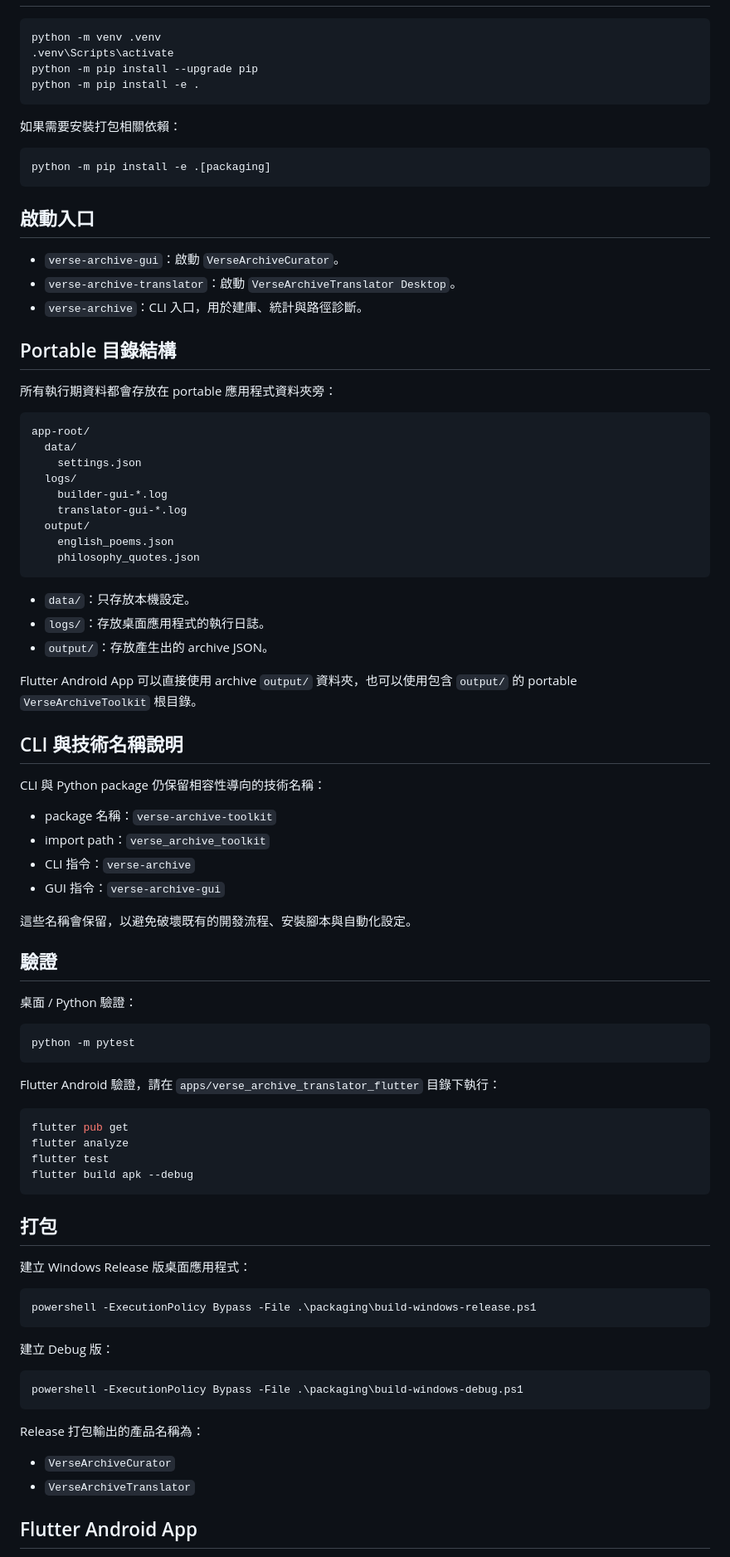
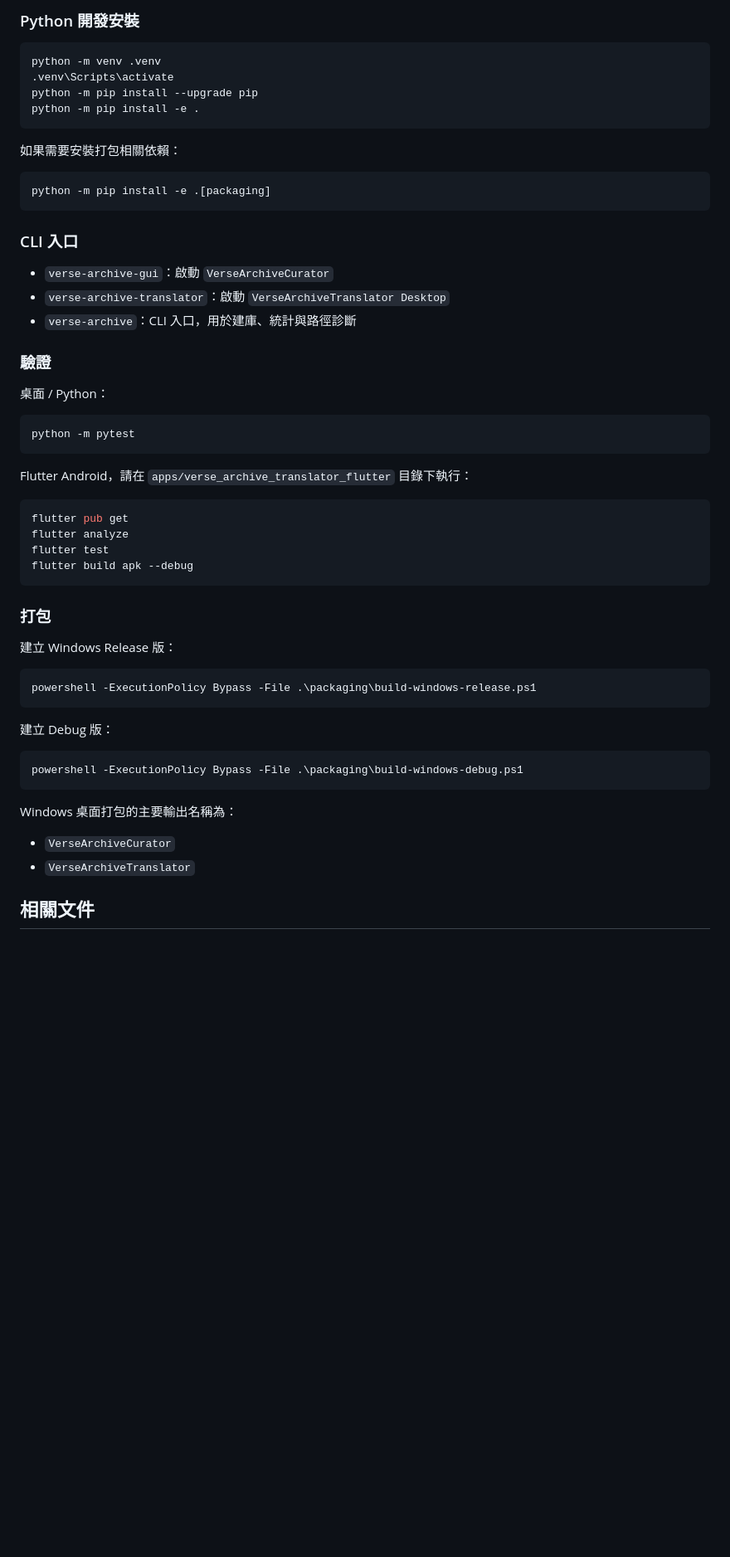
Before and after one commit to 8tnomasu/verse-archive-toolkit, a Markdown page: README.md, the part around one of its changes. Shown at 83% size. Rendered like a GitHub page; blank space fills up the shorter version.

````diff
--- a/README.md
+++ b/README.md
@@ -34,3 +76,4 @@
+### Python 開發安裝
 
 ```bash
 python -m venv .venv
@@ -45,54 +88,21 @@ python -m pip install -e .
 python -m pip install -e .[packaging]
 ```
 
-## 啟動入口
+### CLI 入口
 
-- `verse-archive-gui`：啟動 `VerseArchiveCurator`。
-- `verse-archive-translator`：啟動 `VerseArchiveTranslator Desktop`。
-- `verse-archive`：CLI 入口，用於建庫、統計與路徑診斷。
+- `verse-archive-gui`：啟動 `VerseArchiveCurator`
+- `verse-archive-translator`：啟動 `VerseArchiveTranslator Desktop`
+- `verse-archive`：CLI 入口，用於建庫、統計與路徑診斷
 
-## Portable 目錄結構
+### 驗證
 
-所有執行期資料都會存放在 portable 應用程式資料夾旁：
-
-```text
-app-root/
-  data/
-    settings.json
-  logs/
-    builder-gui-*.log
-    translator-gui-*.log
-  output/
-    english_poems.json
-    philosophy_quotes.json
-```
-
-- `data/`：只存放本機設定。
-- `logs/`：存放桌面應用程式的執行日誌。
-- `output/`：存放產生出的 archive JSON。
-
-Flutter Android App 可以直接使用 archive `output/` 資料夾，也可以使用包含 `output/` 的 portable `VerseArchiveToolkit` 根目錄。
-
-## CLI 與技術名稱說明
-
-CLI 與 Python package 仍保留相容性導向的技術名稱：
-
-- package 名稱：`verse-archive-toolkit`
-- import path：`verse_archive_toolkit`
-- CLI 指令：`verse-archive`
-- GUI 指令：`verse-archive-gui`
-
-這些名稱會保留，以避免破壞既有的開發流程、安裝腳本與自動化設定。
-
-## 驗證
-
-桌面 / Python 驗證：
+桌面 / Python：
 
 ```bash
 python -m pytest
 ```
 
-Flutter Android 驗證，請在 `apps/verse_archive_translator_flutter` 目錄下執行：
+Flutter Android，請在 `apps/verse_archive_translator_flutter` 目錄下執行：
 
 ```bash
 flutter pub get
@@ -101,9 +111,9 @@ flutter test
 flutter build apk --debug
 ```
 
-## 打包
+### 打包
 
-建立 Windows Release 版桌面應用程式：
+建立 Windows Release 版：
 
 ```powershell
 powershell -ExecutionPolicy Bypass -File .\packaging\build-windows-release.ps1
@@ -115,10 +125,10 @@ powershell -ExecutionPolicy Bypass -File .\packaging\build-windows-release.ps1
 powershell -ExecutionPolicy Bypass -File .\packaging\build-windows-debug.ps1
 ```
 
-Release 打包輸出的產品名稱為：
+Windows 桌面打包的主要輸出名稱為：
 
 - `VerseArchiveCurator`
 - `VerseArchiveTranslator`
 
-## Flutter Android App
+## 相關文件
 
````
Also changed, not shown: other parts of README.md (+67 -34 lines).
